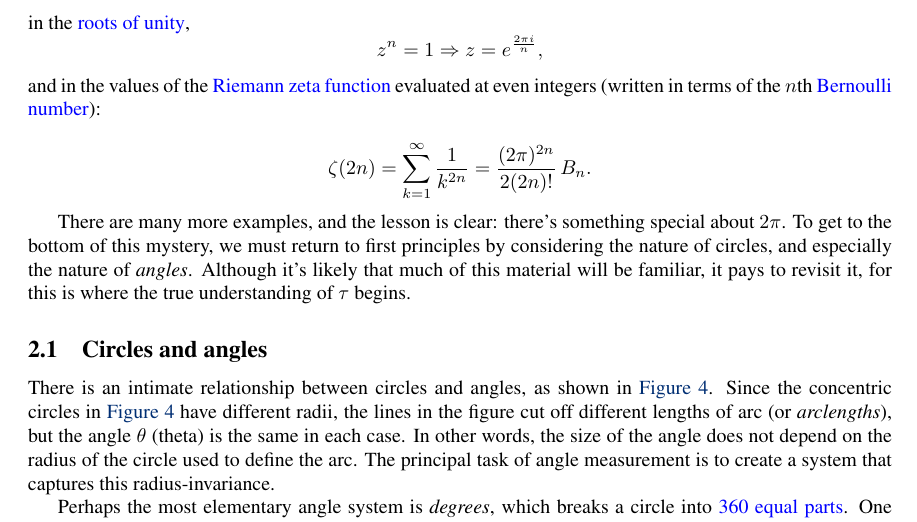
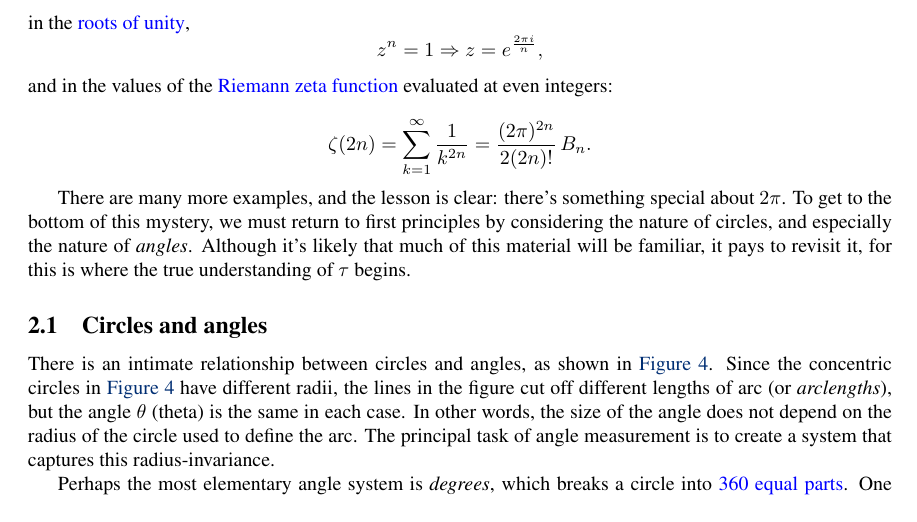
Before and after one commit to skiasaurus/tau_manifesto, a LaTeX document (tau-manifesto.tex): part of page 4 of 22, cut so that both start at the same text. Compiled offline with pdfLaTeX.

Commit message:
Axed explicit Bernoulli

```diff
--- a/tau-manifesto.tex
+++ b/tau-manifesto.tex
@@ -89,7 +89,8 @@ in the \href{http://en.wikipedia.org/wiki/Root_of_unity}{roots of unity},
 \[
   z^n = 1 \Rightarrow z = e^\frac{2\pi i}{n},
 \]
-and in the values of the \href{http://en.wikipedia.org/wiki/Riemann_zeta_function}{Riemann zeta function} evaluated at even integers (written in terms of the $n$th \href{http://en.wikipedia.org/wiki/Bernoulli_number}{Bernoulli number}):
+and in the values of the \href{http://en.wikipedia.org/wiki/Riemann_zeta_function}{Riemann zeta function} evaluated at even integers:
+% (written in terms of the $n$th \href{http://en.wikipedia.org/wiki/Bernoulli_number}{Bernoulli number}):
 
 \[
   \zeta(2n) = \sum_{k=1}^\infty \frac{1}{k^{2n}} = \frac{(2\pi)^{2n}}{2(2n)!}\,B_n.
```
Also changed, not shown: 1 other file.
